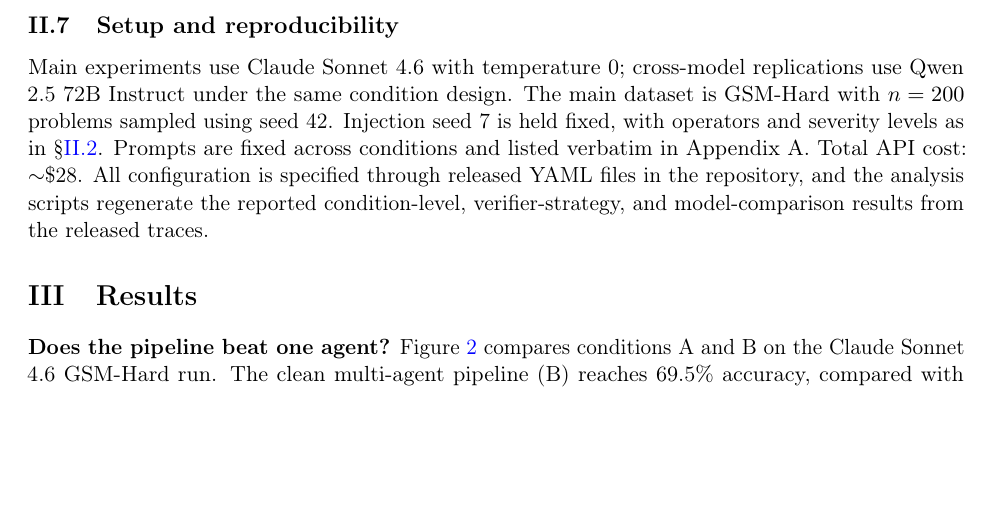
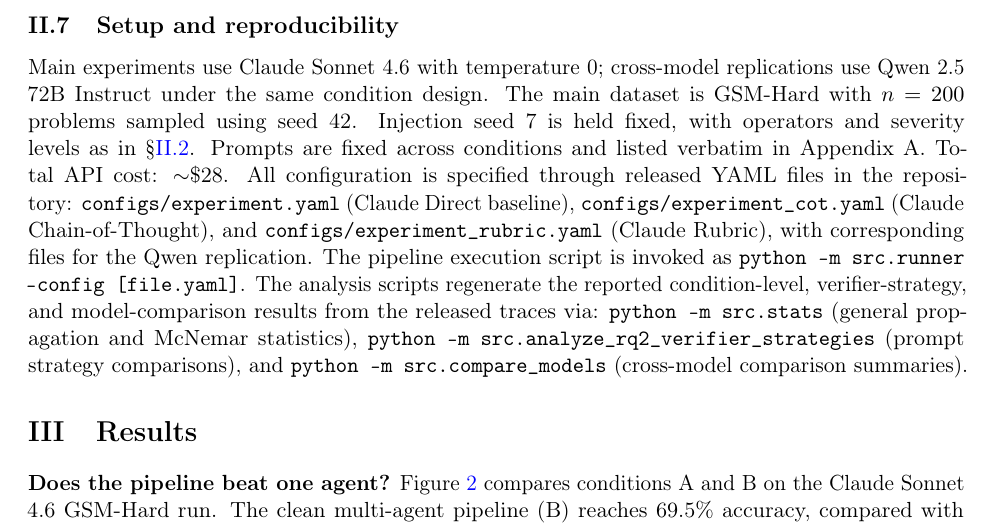
Before and after one commit to parajulitilak/multiagent-error-propagation, a LaTeX paper (paper/main.tex): part of page 5 of 14, cut so that both start at the same text, the shorter picture padded with empty space. Compiled offline with pdfLaTeX.

Commit message:
docs: list YAML config files and python analysis commands in Setup section

```diff
--- a/paper/main.tex
+++ b/paper/main.tex
@@ -432,10 +432,16 @@
 GSM-Hard with $n=200$ problems sampled using seed 42. Injection seed 7 is
 held fixed, with operators and severity levels as in
 \S\ref{sec:injection}. Prompts are fixed across conditions and listed
-verbatim in Appendix~A. Total API cost: $\sim$\$28. All configuration is specified through released YAML
-files in the repository, and the analysis scripts regenerate the reported
-condition-level, verifier-strategy, and model-comparison results from the
-released traces.
+verbatim in Appendix~A. Total API cost: $\sim$\$28. All configuration is
+specified through released YAML files in the repository:
+\texttt{configs/experiment.yaml} (Claude Direct baseline),
+\texttt{configs/experiment\_cot.yaml} (Claude Chain-of-Thought), and
+\texttt{configs/experiment\_rubric.yaml} (Claude Rubric), with corresponding files for the Qwen replication.
+The pipeline execution script is invoked as \texttt{python -m src.runner --config [file.yaml]}.
+The analysis scripts regenerate the reported condition-level, verifier-strategy, and model-comparison results from the released traces via:
+\texttt{python -m src.stats} (general propagation and McNemar statistics),
+\texttt{python -m src.analyze\_rq2\_verifier\_strategies} (prompt strategy comparisons), and
+\texttt{python -m src.compare\_models} (cross-model comparison summaries).
 
 \section{Results}
 
```
